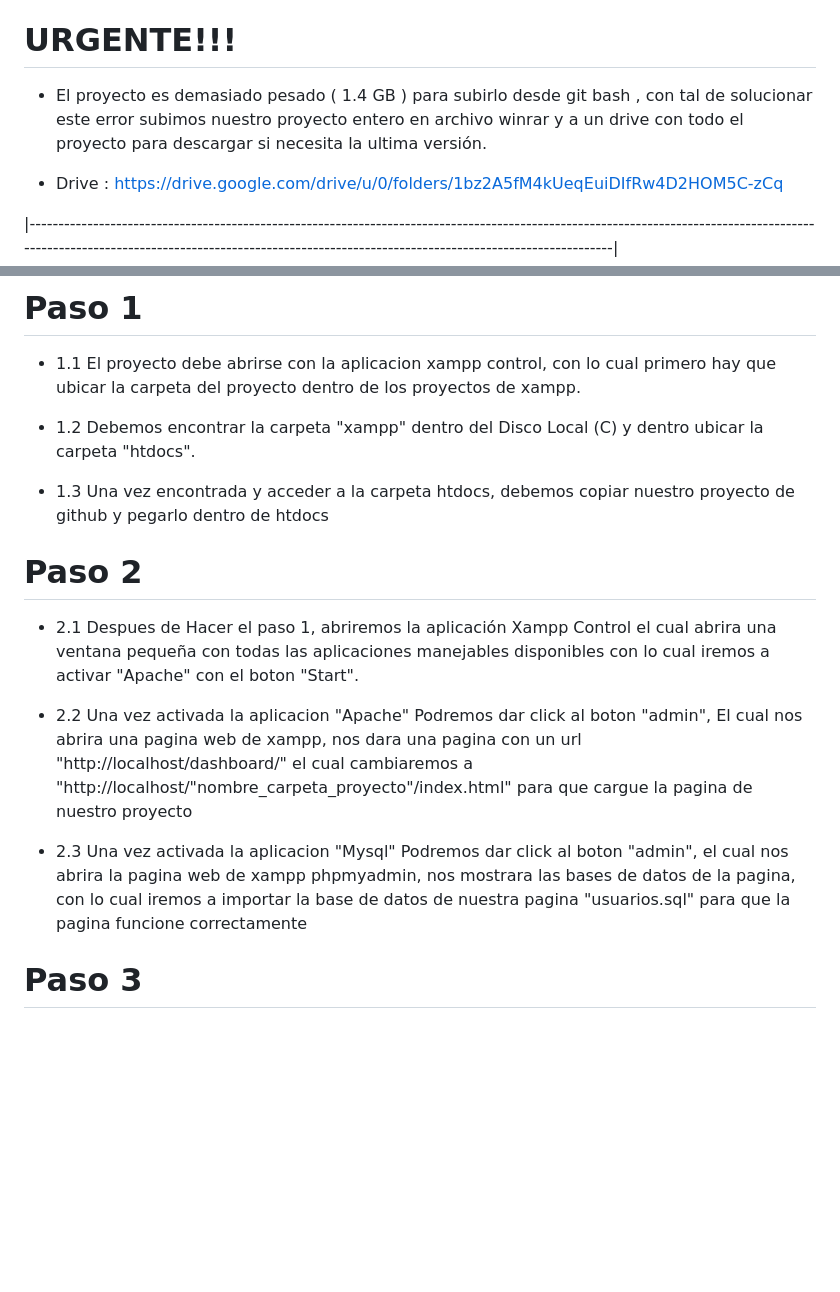
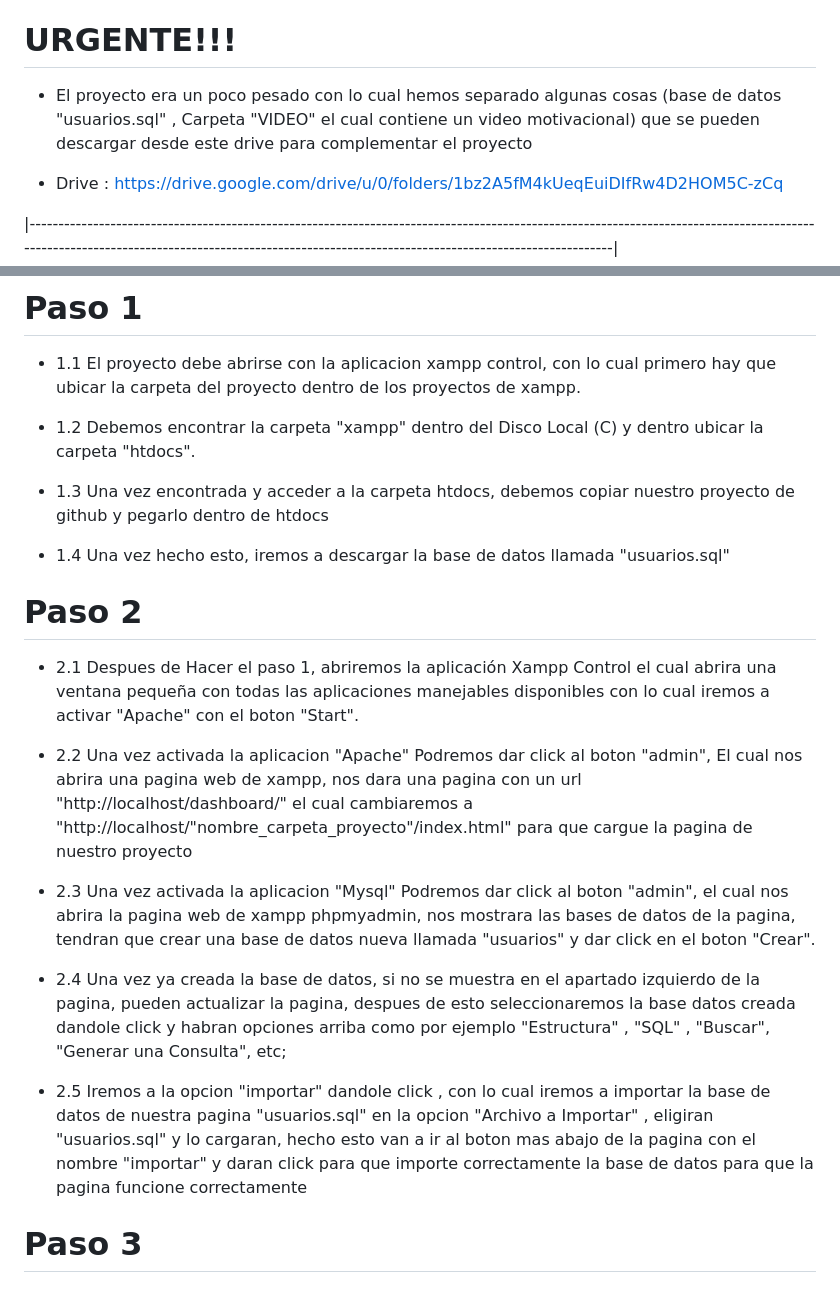
Before and after one commit to tmzapee21/Tienda-Alba, a Markdown page: README.md, 2 parts joined by grey strips. GitHub-like rendering; blank space fills up the shorter version.

Commit message:
README.md
Tienda Alba la Mejor

```diff
--- a/README.md
+++ b/README.md
@@ -56,7 +56,7 @@
 
 # URGENTE!!!
 
-* El proyecto es demasiado pesado ( 1.4 GB ) para subirlo desde git bash , con tal de solucionar este error subimos nuestro proyecto entero en archivo winrar y a un drive con todo el proyecto para descargar si necesita la ultima versión.
+* El proyecto era un poco pesado con lo cual hemos separado algunas cosas (base de datos "usuarios.sql" , Carpeta "VIDEO" el cual contiene un video motivacional) que se pueden descargar desde este drive para complementar el proyecto
 
 * Drive : https://drive.google.com/drive/u/0/folders/1bz2A5fM4kUeqEuiDIfRw4D2HOM5C-zCq
 
@@ -70,13 +70,19 @@
 
 - 1.3 Una vez encontrada y acceder a la carpeta htdocs, debemos copiar nuestro proyecto de github y pegarlo dentro de htdocs
 
+- 1.4 Una vez hecho esto, iremos a descargar la base de datos llamada "usuarios.sql"
+
 # Paso 2
 
 - 2.1 Despues de Hacer el paso 1, abriremos la aplicación Xampp Control el cual abrira una ventana pequeña con todas las aplicaciones manejables disponibles con lo cual iremos a activar "Apache" con el boton "Start".
 
 - 2.2 Una vez activada la aplicacion "Apache" Podremos dar click al boton "admin", El cual nos abrira una pagina web de xampp, nos dara una pagina con un url "http://localhost/dashboard/" el cual cambiaremos a "http://localhost/"nombre_carpeta_proyecto"/index.html" para que cargue la pagina de nuestro proyecto
 
-- 2.3 Una vez activada la aplicacion "Mysql" Podremos dar click al boton "admin", el cual nos abrira la pagina web de xampp phpmyadmin, nos mostrara las bases de datos de la pagina, con lo cual iremos a importar la base de datos de nuestra pagina "usuarios.sql" para que la pagina funcione correctamente
+- 2.3 Una vez activada la aplicacion "Mysql" Podremos dar click al boton "admin", el cual nos abrira la pagina web de xampp phpmyadmin, nos mostrara las bases de datos de la pagina, tendran que crear una base de datos nueva llamada "usuarios" y dar click en el boton "Crear".
+
+- 2.4 Una vez ya creada la base de datos, si no se muestra en el apartado izquierdo de la pagina, pueden actualizar la pagina, despues de esto seleccionaremos la base datos creada dandole click y habran opciones arriba como por ejemplo "Estructura" , "SQL" , "Buscar", "Generar una Consulta", etc;
+
+- 2.5 Iremos a la opcion "importar" dandole click , con lo cual iremos a importar la base de datos de nuestra pagina "usuarios.sql" en la opcion "Archivo a Importar" , eligiran "usuarios.sql" y lo cargaran, hecho esto van a ir al boton mas abajo de la pagina con el nombre "importar" y daran click para que importe correctamente la base de datos para que la pagina funcione correctamente
 
 # Paso 3
 
```
